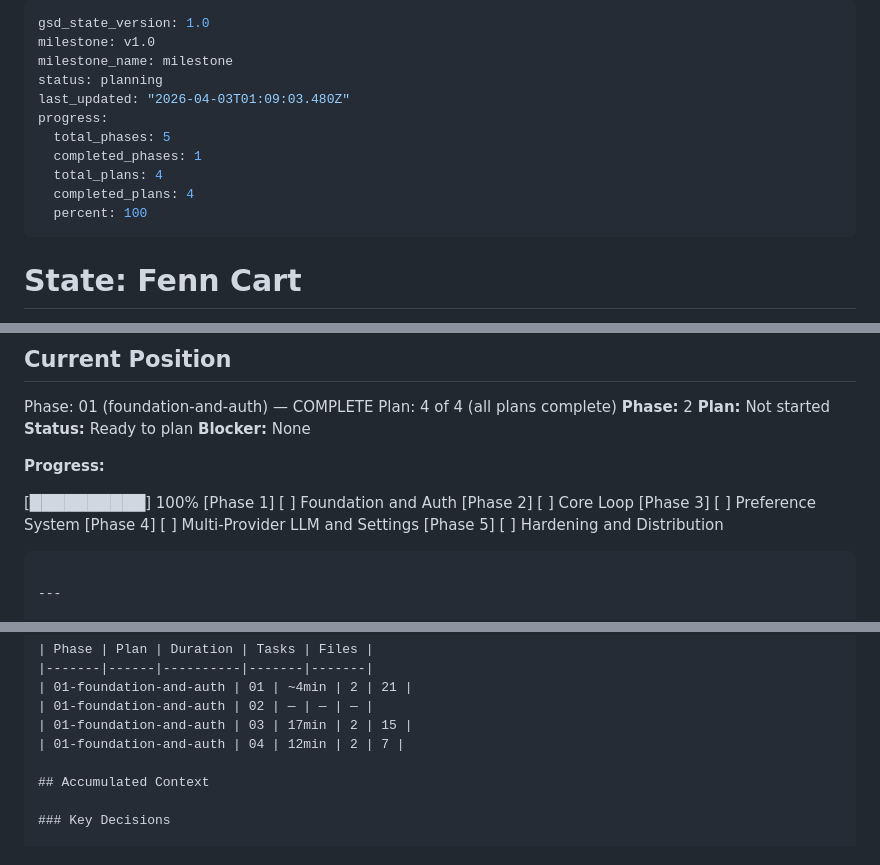
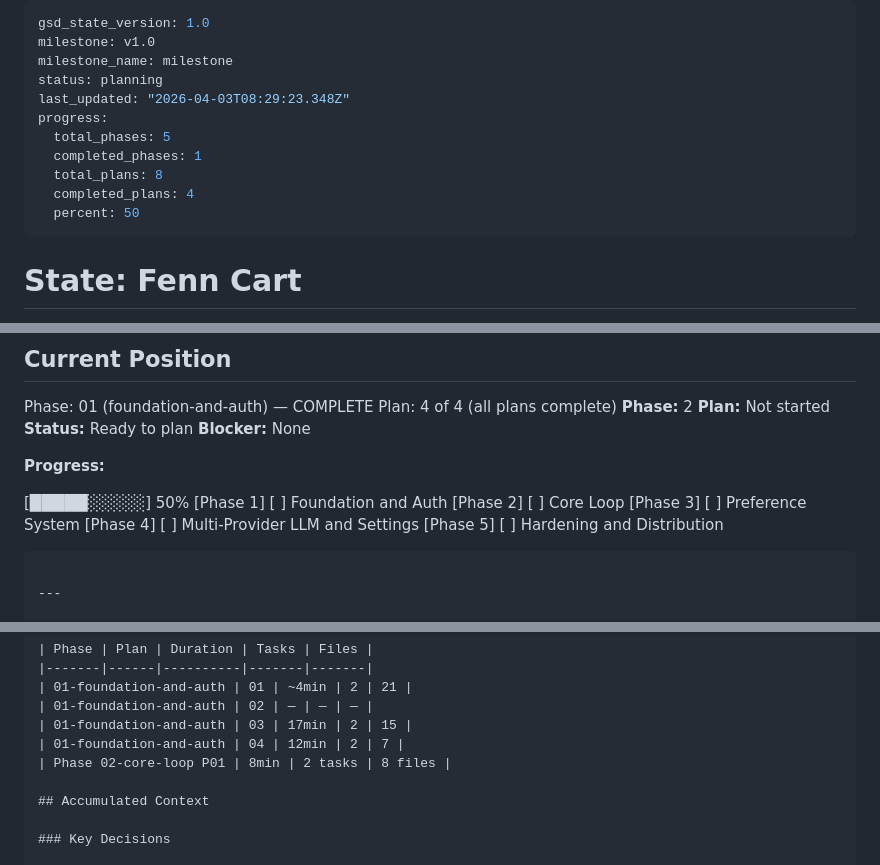
Before and after one commit to EzekielTheMad/FennCart, a Markdown page: .planning/STATE.md, 3 parts joined by grey strips. Drawn GitHub-style.

```diff
--- a/.planning/STATE.md
+++ b/.planning/STATE.md
@@ -3,13 +3,13 @@ gsd_state_version: 1.0
 milestone: v1.0
 milestone_name: milestone
 status: planning
-last_updated: "2026-04-03T01:09:03.480Z"
+last_updated: "2026-04-03T08:29:23.348Z"
 progress:
   total_phases: 5
   completed_phases: 1
-  total_plans: 4
+  total_plans: 8
   completed_plans: 4
-  percent: 100
+  percent: 50
 ---
 
 # State: Fenn Cart
@@ -38,7 +38,7 @@ Plan: 4 of 4 (all plans complete)
 
 **Progress:**
 
-[██████████] 100%
+[█████░░░░░] 50%
 [Phase 1] [ ] Foundation and Auth
 [Phase 2] [ ] Core Loop
 [Phase 3] [ ] Preference System
@@ -61,6 +61,7 @@ Plan: 4 of 4 (all plans complete)
 | 01-foundation-and-auth | 02 | — | — | — |
 | 01-foundation-and-auth | 03 | 17min | 2 | 15 |
 | 01-foundation-and-auth | 04 | 12min | 2 | 7 |
+| Phase 02-core-loop P01 | 8min | 2 tasks | 8 files |
 
 ## Accumulated Context
 
```
Also changed, not shown: .planning/REQUIREMENTS.md (+4 -4 lines), .planning/ROADMAP.md (+2 -2 lines).
